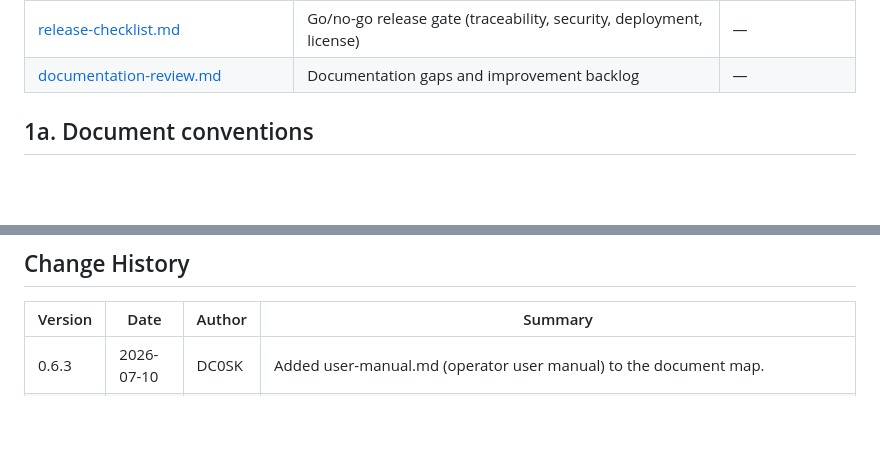
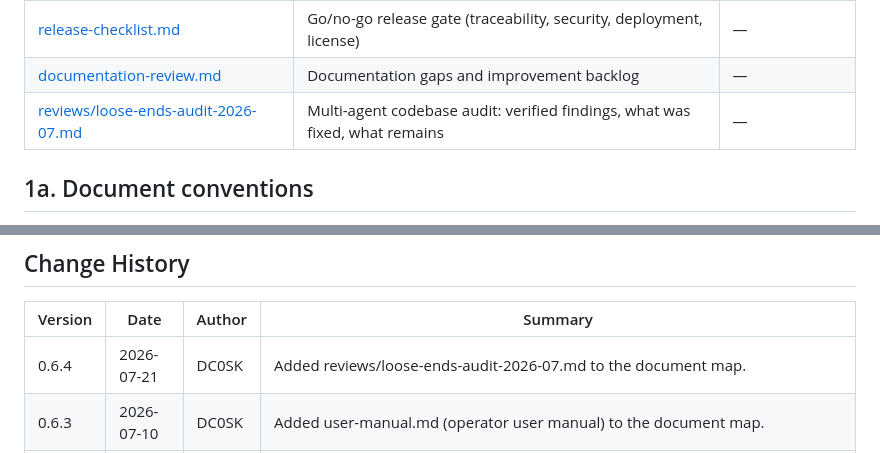
Before and after one commit to dc0sk/landline, a Markdown page: docs/README.md, 2 parts joined by grey strips. Drawn GitHub-style; blank space fills up the shorter version.

```diff
--- a/docs/README.md
+++ b/docs/README.md
@@ -47,6 +47,7 @@ by a build-breaking gate.
 | [user-manual.md](user-manual.md) | Operator user manual — signing in and using rig control, spectrum, audio, and GPIO from the browser | — |
 | [release-checklist.md](release-checklist.md) | Go/no-go release gate (traceability, security, deployment, license) | — |
 | [documentation-review.md](documentation-review.md) | Documentation gaps and improvement backlog | — |
+| [reviews/loose-ends-audit-2026-07.md](reviews/loose-ends-audit-2026-07.md) | Multi-agent codebase audit: verified findings, what was fixed, what remains | — |
 
 ## 1a. Document conventions
 
@@ -201,6 +202,7 @@ The exhaustive per-ID table is maintained alongside the migration commit; the
 
 | Version | Date | Author | Summary |
 |---|---|---|---|
+| 0.6.4 | 2026-07-21 | DC0SK | Added reviews/loose-ends-audit-2026-07.md to the document map. |
 | 0.6.3 | 2026-07-10 | DC0SK | Added user-manual.md (operator user manual) to the document map. |
 | 0.6.2 | 2026-07-05 | DC0SK | Added release-checklist.md to the document map. |
 | 0.6.1 | 2026-07-04 | DC0SK | Fixed stale `scripts/trace-gate` references to the actual `scripts/trace-gate.py` path; added action-list.md to the document map. |
```
Also changed, not shown: other parts of docs/README.md (+2 -2 lines), docs/reviews/loose-ends-audit-2026-07.md (added, +160 -0 lines).
